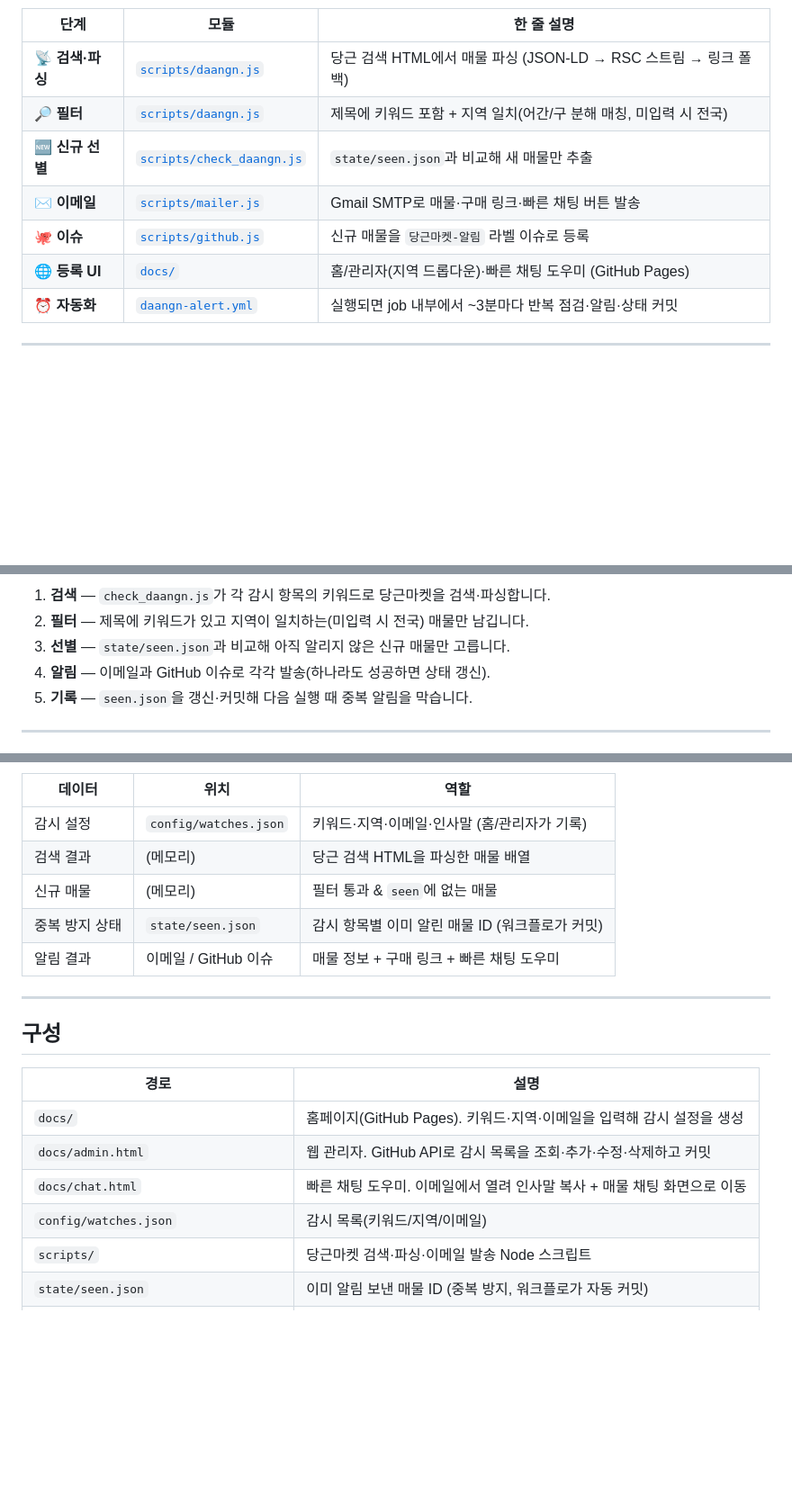
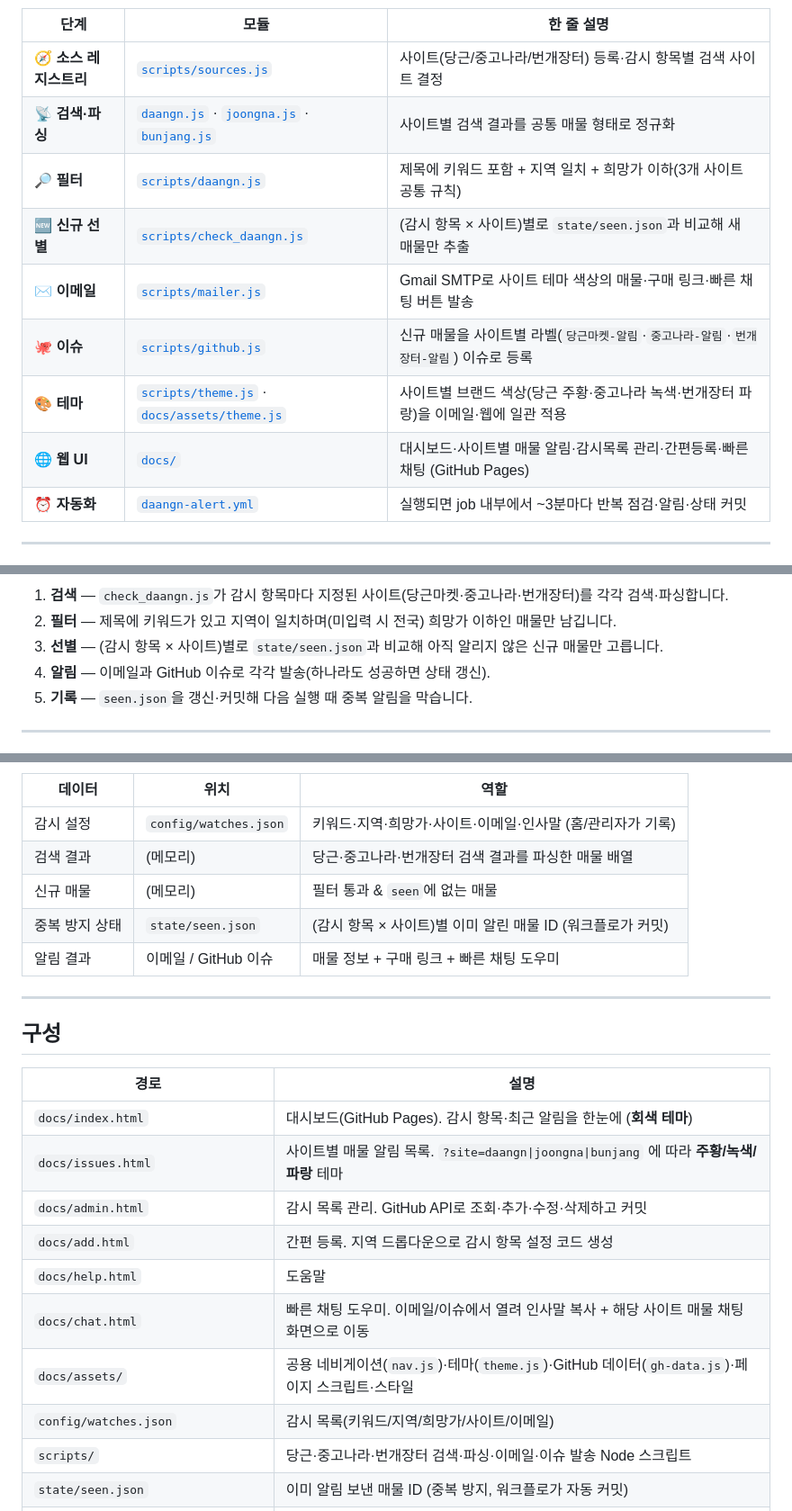
Before and after one commit to leemgs/carrot-market, a Markdown page: README.md, 3 parts joined by grey strips. Shown at 90% size. GitHub-like rendering; blank space fills up the shorter version.

````diff
--- a/README.md
+++ b/README.md
@@ -60,12 +60,14 @@ flowchart LR
 
 | 단계 | 모듈 | 한 줄 설명 |
 |---|---|---|
-| 📡 **검색·파싱** | [`scripts/daangn.js`](scripts/daangn.js) | 당근 검색 HTML에서 매물 파싱 (JSON-LD → RSC 스트림 → 링크 폴백) |
-| 🔎 **필터** | [`scripts/daangn.js`](scripts/daangn.js) | 제목에 키워드 포함 + 지역 일치(어간/구 분해 매칭, 미입력 시 전국) |
-| 🆕 **신규 선별** | [`scripts/check_daangn.js`](scripts/check_daangn.js) | `state/seen.json`과 비교해 새 매물만 추출 |
-| ✉️ **이메일** | [`scripts/mailer.js`](scripts/mailer.js) | Gmail SMTP로 매물·구매 링크·빠른 채팅 버튼 발송 |
-| 🐙 **이슈** | [`scripts/github.js`](scripts/github.js) | 신규 매물을 `당근마켓-알림` 라벨 이슈로 등록 |
-| 🌐 **등록 UI** | [`docs/`](docs) | 홈/관리자(지역 드롭다운)·빠른 채팅 도우미 (GitHub Pages) |
+| 🧭 **소스 레지스트리** | [`scripts/sources.js`](scripts/sources.js) | 사이트(당근/중고나라/번개장터) 등록·감시 항목별 검색 사이트 결정 |
+| 📡 **검색·파싱** | [`daangn.js`](scripts/daangn.js) · [`joongna.js`](scripts/joongna.js) · [`bunjang.js`](scripts/bunjang.js) | 사이트별 검색 결과를 공통 매물 형태로 정규화 |
+| 🔎 **필터** | [`scripts/daangn.js`](scripts/daangn.js) | 제목에 키워드 포함 + 지역 일치 + 희망가 이하(3개 사이트 공통 규칙) |
+| 🆕 **신규 선별** | [`scripts/check_daangn.js`](scripts/check_daangn.js) | (감시 항목 × 사이트)별로 `state/seen.json`과 비교해 새 매물만 추출 |
+| ✉️ **이메일** | [`scripts/mailer.js`](scripts/mailer.js) | Gmail SMTP로 사이트 테마 색상의 매물·구매 링크·빠른 채팅 버튼 발송 |
+| 🐙 **이슈** | [`scripts/github.js`](scripts/github.js) | 신규 매물을 사이트별 라벨(`당근마켓-알림`·`중고나라-알림`·`번개장터-알림`) 이슈로 등록 |
+| 🎨 **테마** | [`scripts/theme.js`](scripts/theme.js) · [`docs/assets/theme.js`](docs/assets/theme.js) | 사이트별 브랜드 색상(당근 주황·중고나라 녹색·번개장터 파랑)을 이메일·웹에 일관 적용 |
+| 🌐 **웹 UI** | [`docs/`](docs) | 대시보드·사이트별 매물 알림·감시목록 관리·간편등록·빠른 채팅 (GitHub Pages) |
 | ⏰ **자동화** | [`daangn-alert.yml`](.github/workflows/daangn-alert.yml) | 실행되면 job 내부에서 ~3분마다 반복 점검·알림·상태 커밋 |
 
 ---
@@ -103,9 +105,9 @@ sequenceDiagram
     Note over DB: 워크플로가 seen.json 변경분 커밋
 ```
 
-1. **검색** — `check_daangn.js`가 각 감시 항목의 키워드로 당근마켓을 검색·파싱합니다.
-2. **필터** — 제목에 키워드가 있고 지역이 일치하는(미입력 시 전국) 매물만 남깁니다.
-3. **선별** — `state/seen.json`과 비교해 아직 알리지 않은 신규 매물만 고릅니다.
+1. **검색** — `check_daangn.js`가 감시 항목마다 지정된 사이트(당근마켓·중고나라·번개장터)를 각각 검색·파싱합니다.
+2. **필터** — 제목에 키워드가 있고 지역이 일치하며(미입력 시 전국) 희망가 이하인 매물만 남깁니다.
+3. **선별** — (감시 항목 × 사이트)별로 `state/seen.json`과 비교해 아직 알리지 않은 신규 매물만 고릅니다.
 4. **알림** — 이메일과 GitHub 이슈로 각각 발송(하나라도 성공하면 상태 갱신).
 5. **기록** — `seen.json`을 갱신·커밋해 다음 실행 때 중복 알림을 막습니다.
 
@@ -147,10 +149,10 @@ flowchart TD
 
 | 데이터 | 위치 | 역할 |
 |---|---|---|
-| 감시 설정 | `config/watches.json` | 키워드·지역·이메일·인사말 (홈/관리자가 기록) |
-| 검색 결과 | (메모리) | 당근 검색 HTML을 파싱한 매물 배열 |
+| 감시 설정 | `config/watches.json` | 키워드·지역·희망가·사이트·이메일·인사말 (홈/관리자가 기록) |
+| 검색 결과 | (메모리) | 당근·중고나라·번개장터 검색 결과를 파싱한 매물 배열 |
 | 신규 매물 | (메모리) | 필터 통과 & `seen`에 없는 매물 |
-| 중복 방지 상태 | `state/seen.json` | 감시 항목별 이미 알린 매물 ID (워크플로가 커밋) |
+| 중복 방지 상태 | `state/seen.json` | (감시 항목 × 사이트)별 이미 알린 매물 ID (워크플로가 커밋) |
 | 알림 결과 | 이메일 / GitHub 이슈 | 매물 정보 + 구매 링크 + 빠른 채팅 도우미 |
 
 ---
@@ -159,11 +161,15 @@ flowchart TD
 
 | 경로 | 설명 |
 | --- | --- |
-| `docs/` | 홈페이지(GitHub Pages). 키워드·지역·이메일을 입력해 감시 설정을 생성 |
-| `docs/admin.html` | 웹 관리자. GitHub API로 감시 목록을 조회·추가·수정·삭제하고 커밋 |
-| `docs/chat.html` | 빠른 채팅 도우미. 이메일에서 열려 인사말 복사 + 매물 채팅 화면으로 이동 |
-| `config/watches.json` | 감시 목록(키워드/지역/이메일) |
-| `scripts/` | 당근마켓 검색·파싱·이메일 발송 Node 스크립트 |
+| `docs/index.html` | 대시보드(GitHub Pages). 감시 항목·최근 알림을 한눈에 (**회색 테마**) |
+| `docs/issues.html` | 사이트별 매물 알림 목록. `?site=daangn\|joongna\|bunjang` 에 따라 **주황/녹색/파랑** 테마 |
+| `docs/admin.html` | 감시 목록 관리. GitHub API로 조회·추가·수정·삭제하고 커밋 |
+| `docs/add.html` | 간편 등록. 지역 드롭다운으로 감시 항목 설정 코드 생성 |
+| `docs/help.html` | 도움말 |
+| `docs/chat.html` | 빠른 채팅 도우미. 이메일/이슈에서 열려 인사말 복사 + 해당 사이트 매물 채팅 화면으로 이동 |
+| `docs/assets/` | 공용 네비게이션(`nav.js`)·테마(`theme.js`)·GitHub 데이터(`gh-data.js`)·페이지 스크립트·스타일 |
+| `config/watches.json` | 감시 목록(키워드/지역/희망가/사이트/이메일) |
+| `scripts/` | 당근·중고나라·번개장터 검색·파싱·이메일·이슈 발송 Node 스크립트 |
 | `state/seen.json` | 이미 알림 보낸 매물 ID (중복 방지, 워크플로가 자동 커밋) |
 | `.github/workflows/daangn-alert.yml` | GitHub Actions (job 내부에서 ~3분마다 반복 점검) |
 
````
Also changed, not shown: other parts of README.md (+44 -27 lines).
